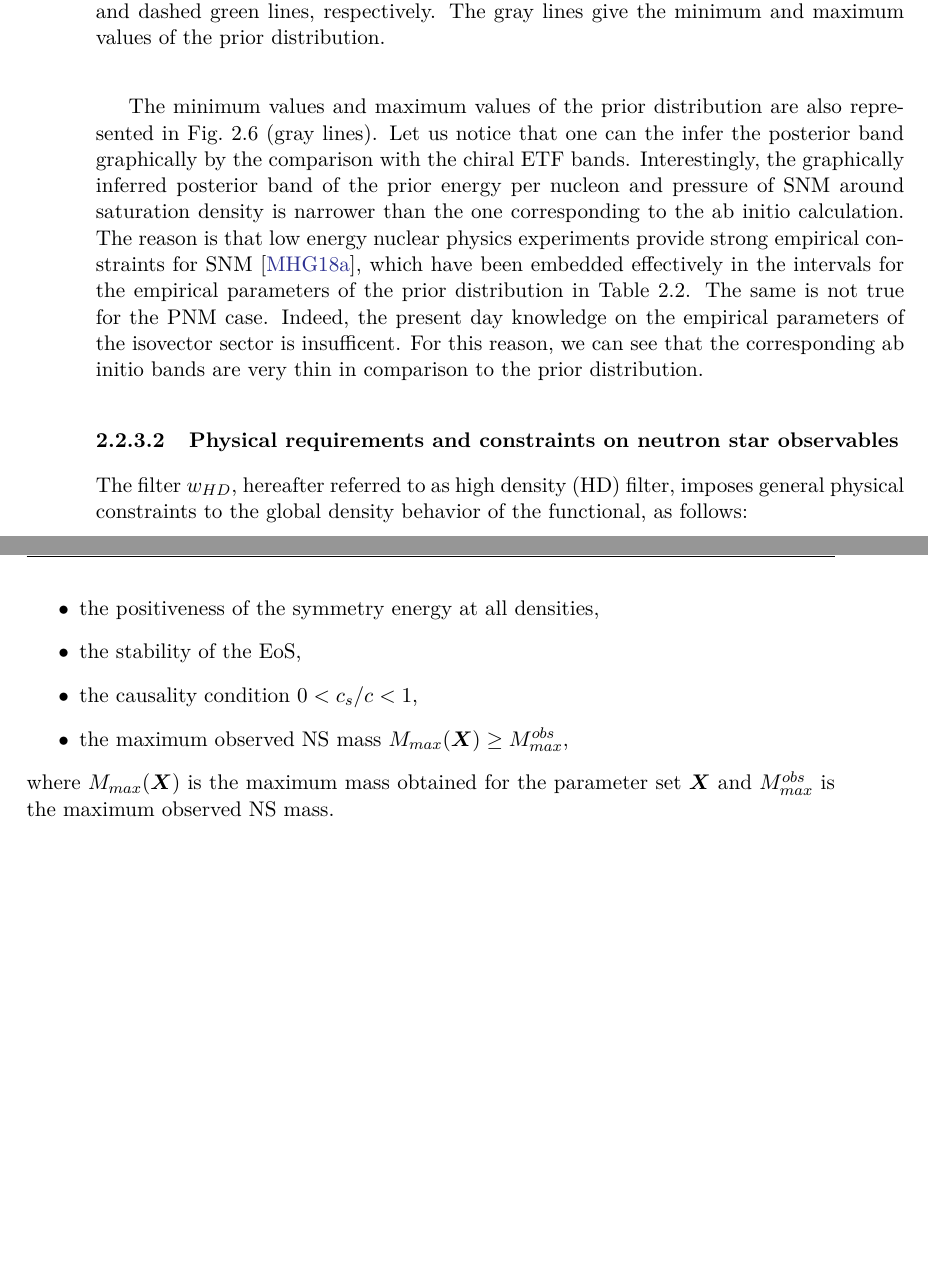
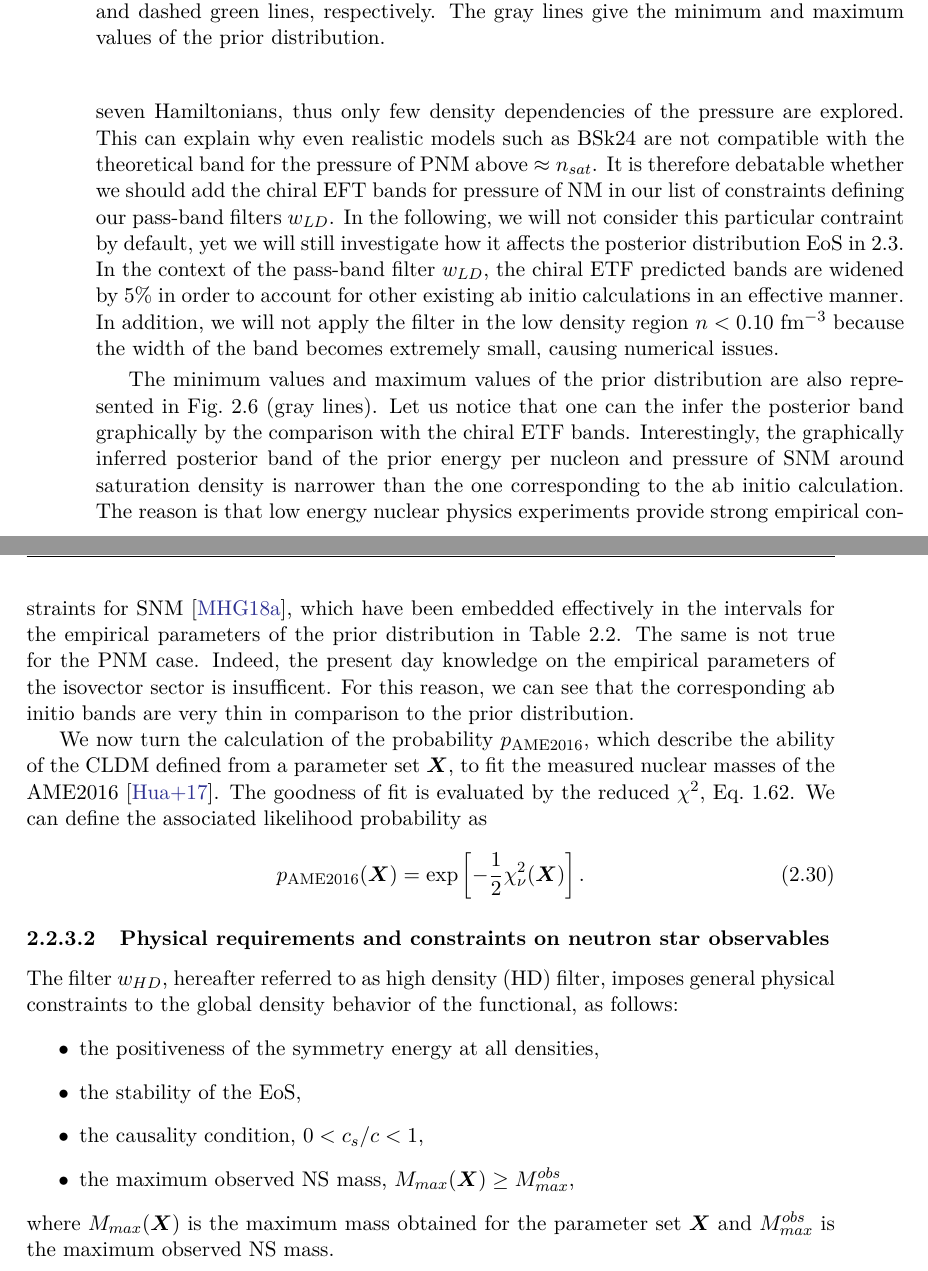
Before and after one commit to thomascarreau/phd-thesis, a LaTeX thesis (PhDThesis_CARREAU.tex, which reads sections/chapter2.tex): two parts of pages 70 and 71 of 87, joined at a grey line, cut so that both start at the same text, the shorter picture padded with empty space. The pictures show the PDF file PhDThesis_CARREAU.pdf that the author committed with the source.

Commit message:
2.2.3.1 completed

```diff
--- a/sections/chapter2.tex
+++ b/sections/chapter2.tex
@@ -926,3 +926,7 @@ per particle for several values of isospin at low density within the many-body
 perturbation theory, based on a set of seven different Hamiltonians with chiral
 NN and three-nucleon interactions.
 
+\begin{figure}[!t]
+\begin{center}
+  \includegraphics[width=0.9\linewidth]{figures/drischler.pdf}
+\end{center}
@@ -929,15 +940,24 @@ NN and three-nucleon interactions.
+distribution.}\label{fig:drischler}
+\end{figure}
+
 The resulting predicted bands for energy per nucleon as well as pressure of SNM
 and PNM are shown in Fig.~\ref{fig:drischler} (pink pands), together with
 the predictions of the popular BSk24 (solid blue lines) and DD-ME$\delta$
 (green dashed lines) functionals.
-
-% pressure is the derivative of the energy, calculated here for the seven
-%   hamiltonians only and therefore few density dependence are explored. This
-%   explain why even realistic models such as BSk24 does not fit in the band
-%   for the pressure of PNM. It is therefore questionable whether we should
-%   consider the pressure bands as a filter. In that sense, we will test the
-%   two situations: when both pressure and energy per nucleon are constrained,
-%   and when only the energy per nucleon is constrained.
+The pressure band is calculated by taking the density derivative of the energy
+per nucleon for the seven Hamiltonians, thus only few density dependencies of
+the pressure are explored. This can explain why even realistic models such as
+BSk24 are not compatible with the theoretical band for the
+pressure of PNM above $\approx n_{sat}$. It is therefore debatable whether
+we should add the chiral EFT bands for pressure of NM in our list of
+constraints defining our pass-band filters $w_{LD}$. In the following, we will
+not consider this particular contraint by default, yet we will still
+investigate how it affects the posterior distribution EoS in~\ref{sec:general}.
+In the context of the pass-band filter $w_{LD}$, the chiral ETF predicted
+bands are widened by $5\%$ in order to account for other existing ab initio
+calculations in an effective manner. In addition, we will not apply the filter
+in the low density region $n < 0.10$ fm$^{-3}$ because the width of the band
+becomes extremely small, causing numerical issues.
 
 The minimum values and maximum values of the prior distribution are also
 represented in Fig.~\ref{fig:drischler} (gray lines). Let us notice that one
@@ -954,9 +974,3 @@ isovector sector is insufficent. For this reason, we can see that the
 corresponding ab initio bands are very thin in comparison to the prior
 distribution.
 
-% justify pass band filter.
-% we enlarge the band to $5\%$ in order to account for other theoretical
-%   predictions in an effective way
-% why dont we constrain the low density region < 0.10: because the band is thin
-
-\begin{figure}[!t]
@@ -976,4 +977,14 @@ distribution.}\label{fig:drischler}
 % pame2016
+We now turn the calculation of the probability $p_{\text{AME2016}}$, which
+describe the ability of the CLDM defined from a parameter set $\bm{X}$, to fit
+the measured nuclear masses of the AME2016~\cite{Huang2017}. The goodness of
+fit is evaluated by the reduced $\chi^2$, Eq.~\ref{eq:chi2}. We can define the
+associated likelihood probability as
+%
+\begin{equation}
+  p_{\text{AME2016}}(\bm{X}) = \exp\left[-\frac{1}{2}\chi_\nu^2(\bm{X})\right].
+\end{equation}
+%
 
 \subsubsection{Physical requirements and constraints on neutron star
 observables}\label{subsubsec:hdconst}
```
Also changed, not shown: sections/chapter1.tex (+1 -1 lines), PhDThesis_CARREAU.pdf, sections/chapter2.tex (24 more changed lines), 7 other files.
